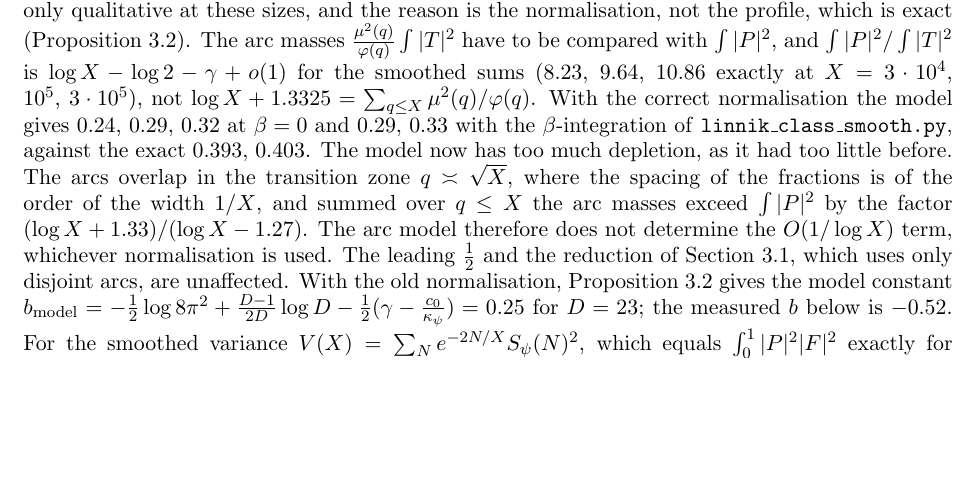
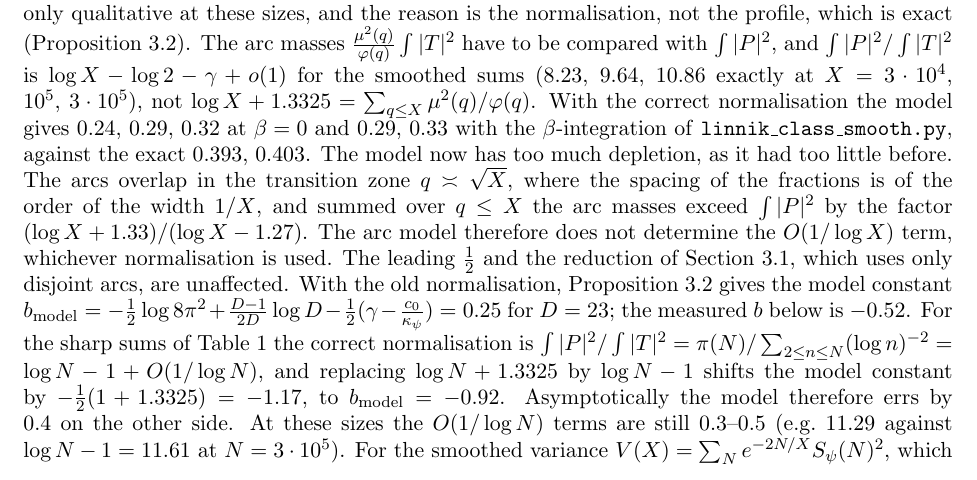
Before and after one commit to Ruqing1963/two-squares-part5, a LaTeX paper (notes/linnik_class.tex): part of page 5 of 16, cut so that both start at the same text, the shorter picture padded with empty space. Compiled offline with pdfLaTeX.

Commit message:
linnik_class: the model constant b under the correct normalisation
For the sharp sums, int|P|^2/int|T|^2 = pi(N)/sum_{n<=N}(log n)^-2 = log N - 1 + O(1/log N)
(11.29 against 11.61 at N = 3e5); replacing log N + 1.3325 by log N - 1 shifts the model
constant by -(1/2)(1 + 1.3325) = -1.17, from 0.25 to -0.92, against the measured -0.52.

```diff
--- a/notes/linnik_class.tex
+++ b/notes/linnik_class.tex
@@ -158,7 +158,7 @@ The prime exponential sum does the opposite: $|P(a/q+\beta)|^2\approx\frac{\mu(q
 \[
 \frac{E\,|S_\psi(N)|^2}{\kappa_\psi\pi(N)}\approx1-\frac{\sum_q\mu(q)^2\varphi(q)^{-1}(1-\rho(q))}{\log X+1.3325}=\frac{\frac12\log X+O(1)}{\log X+1.3325},
 \]
-which for $X=3\cdot10^5$ evaluates to $1-7.449/13.94=0.466$ ($0.470$ with the closed form $7.39$ after Proposition~\ref{prop:profile}), against the measured $0.41$--$0.42$ in the ranges around $3\cdot10^5$. The model is only qualitative at these sizes, and the reason is the normalisation, not the profile, which is exact (Proposition~\ref{prop:profile}). The arc masses $\frac{\mu^2(q)}{\varphi(q)}\int|T|^2$ have to be compared with $\int|P|^2$, and $\int|P|^2/\int|T|^2$ is $\log X-\log2-\gamma+o(1)$ for the smoothed sums ($8.23$, $9.64$, $10.86$ exactly at $X=3\cdot10^4$, $10^5$, $3\cdot10^5$), not $\log X+1.3325=\sum_{q\le X}\mu^2(q)/\varphi(q)$. With the correct normalisation the model gives $0.24$, $0.29$, $0.32$ at $\beta=0$ and $0.29$, $0.33$ with the $\beta$-integration of \texttt{linnik\_class\_smooth.py}, against the exact $0.393$, $0.403$. The model now has too much depletion, as it had too little before. The arcs overlap in the transition zone $q\asymp\sqrt X$, where the spacing of the fractions is of the order of the width $1/X$, and summed over $q\le X$ the arc masses exceed $\int|P|^2$ by the factor $(\log X+1.33)/(\log X-1.27)$. The arc model therefore does not determine the $O(1/\log X)$ term, whichever normalisation is used. The leading $\frac12$ and the reduction of Section~\ref{subsec:reduction}, which uses only disjoint arcs, are unaffected. With the old normalisation, Proposition~\ref{prop:profile} gives the model constant $b_{\mathrm{model}}=-\frac12\log8\pi^2+\frac{D-1}{2D}\log D-\frac12(\gamma-\frac{c_0}{\kappa_\psi})=0.25$ for $D=23$; the measured $b$ below is $-0.52$. For the smoothed variance $V(X)=\sum_Ne^{-2N/X}S_\psi(N)^2$, which equals $\int_0^1|P|^2|F|^2$ exactly for $P=\sum_pe^{-p/X}e(p\alpha)$ and $F=F_X$, the exact ratio to the diagonal is $0.393$ and $0.403$ at $X=3\cdot10^4$ and $10^5$ (\texttt{linnik\_class\_smooth.py}), while the same model with $|F(a/q+\beta)|^2$ integrated against the width $|T(\beta)|^2$ of the arcs gives $0.499$ and $0.498$: the integration over $\beta$ weakens the depletion ($\rho=0.21$ instead of $<10^{-4}$ at $q^2/X=0.1$, because $\operatorname{Im}w$ in Lemma~\ref{lem:depletion} drops by the factor $1+4\pi^2X^2\beta^2$ across the arc), and the model then overestimates $V$ by $0.1$, an $O(1/\log X)$ error it does not capture (the normalisation of the arc masses, see above: correctly normalised the same model underestimates $V$ by $0.07$--$0.1$; and the local structure at $D$: the measured ratio is $0.412$ for $\chi(N)=1$ and $0.442$ for $\chi(N)=-1$ around $3\cdot10^5$, the diagonal itself being $0.955$ and $1.045$ times $\kappa_D\pi(N)$ because $m=N-p$ avoids the class $N$ modulo $D$). The leading constant $\frac12$ does not depend on these details: the transition region and the overshoot change only the $O(1)$, and fitting $V(\log N+1.3325)=a\log N+b$ to the four ranges of Table~\ref{tab:ratios} gives $a=0.52$ for $D=23$, and the constant $b=V(\log N+1.3325)-\frac12\log N$ is $-0.59$, $-0.57$, $-0.53$, $-0.52$, $-0.52$ at $N\approx1.5\cdot10^5$, $4.5\cdot10^5$, $1.5\cdot10^6$, $3\cdot10^6$, $1.2\cdot10^7$: stable, as the limit $\frac12$ requires (a different limit $a$ would make $b$ drift linearly in $\log N$); the two smoothed values give the slope $a=0.50$ as well.
+which for $X=3\cdot10^5$ evaluates to $1-7.449/13.94=0.466$ ($0.470$ with the closed form $7.39$ after Proposition~\ref{prop:profile}), against the measured $0.41$--$0.42$ in the ranges around $3\cdot10^5$. The model is only qualitative at these sizes, and the reason is the normalisation, not the profile, which is exact (Proposition~\ref{prop:profile}). The arc masses $\frac{\mu^2(q)}{\varphi(q)}\int|T|^2$ have to be compared with $\int|P|^2$, and $\int|P|^2/\int|T|^2$ is $\log X-\log2-\gamma+o(1)$ for the smoothed sums ($8.23$, $9.64$, $10.86$ exactly at $X=3\cdot10^4$, $10^5$, $3\cdot10^5$), not $\log X+1.3325=\sum_{q\le X}\mu^2(q)/\varphi(q)$. With the correct normalisation the model gives $0.24$, $0.29$, $0.32$ at $\beta=0$ and $0.29$, $0.33$ with the $\beta$-integration of \texttt{linnik\_class\_smooth.py}, against the exact $0.393$, $0.403$. The model now has too much depletion, as it had too little before. The arcs overlap in the transition zone $q\asymp\sqrt X$, where the spacing of the fractions is of the order of the width $1/X$, and summed over $q\le X$ the arc masses exceed $\int|P|^2$ by the factor $(\log X+1.33)/(\log X-1.27)$. The arc model therefore does not determine the $O(1/\log X)$ term, whichever normalisation is used. The leading $\frac12$ and the reduction of Section~\ref{subsec:reduction}, which uses only disjoint arcs, are unaffected. With the old normalisation, Proposition~\ref{prop:profile} gives the model constant $b_{\mathrm{model}}=-\frac12\log8\pi^2+\frac{D-1}{2D}\log D-\frac12(\gamma-\frac{c_0}{\kappa_\psi})=0.25$ for $D=23$; the measured $b$ below is $-0.52$. For the sharp sums of Table~\ref{tab:ratios} the correct normalisation is $\int|P|^2/\int|T|^2=\pi(N)/\sum_{2\le n\le N}(\log n)^{-2}=\log N-1+O(1/\log N)$, and replacing $\log N+1.3325$ by $\log N-1$ shifts the model constant by $-\frac12(1+1.3325)=-1.17$, to $b_{\mathrm{model}}=-0.92$. Asymptotically the model therefore errs by $0.4$ on the other side. At these sizes the $O(1/\log N)$ terms are still $0.3$--$0.5$ (e.g.\ $11.29$ against $\log N-1=11.61$ at $N=3\cdot10^5$). For the smoothed variance $V(X)=\sum_Ne^{-2N/X}S_\psi(N)^2$, which equals $\int_0^1|P|^2|F|^2$ exactly for $P=\sum_pe^{-p/X}e(p\alpha)$ and $F=F_X$, the exact ratio to the diagonal is $0.393$ and $0.403$ at $X=3\cdot10^4$ and $10^5$ (\texttt{linnik\_class\_smooth.py}), while the same model with $|F(a/q+\beta)|^2$ integrated against the width $|T(\beta)|^2$ of the arcs gives $0.499$ and $0.498$: the integration over $\beta$ weakens the depletion ($\rho=0.21$ instead of $<10^{-4}$ at $q^2/X=0.1$, because $\operatorname{Im}w$ in Lemma~\ref{lem:depletion} drops by the factor $1+4\pi^2X^2\beta^2$ across the arc), and the model then overestimates $V$ by $0.1$, an $O(1/\log X)$ error it does not capture (the normalisation of the arc masses, see above: correctly normalised the same model underestimates $V$ by $0.07$--$0.1$; and the local structure at $D$: the measured ratio is $0.412$ for $\chi(N)=1$ and $0.442$ for $\chi(N)=-1$ around $3\cdot10^5$, the diagonal itself being $0.955$ and $1.045$ times $\kappa_D\pi(N)$ because $m=N-p$ avoids the class $N$ modulo $D$). The leading constant $\frac12$ does not depend on these details: the transition region and the overshoot change only the $O(1)$, and fitting $V(\log N+1.3325)=a\log N+b$ to the four ranges of Table~\ref{tab:ratios} gives $a=0.52$ for $D=23$, and the constant $b=V(\log N+1.3325)-\frac12\log N$ is $-0.59$, $-0.57$, $-0.53$, $-0.52$, $-0.52$ at $N\approx1.5\cdot10^5$, $4.5\cdot10^5$, $1.5\cdot10^6$, $3\cdot10^6$, $1.2\cdot10^7$: stable, as the limit $\frac12$ requires (a different limit $a$ would make $b$ drift linearly in $\log N$); the two smoothed values give the slope $a=0.50$ as well.
 
 \begin{conjecture}\label{conj:var}
 For every $\psi\ne1$, as $X\to\infty$,
```
Also changed, not shown: notes/linnik_class.pdf.
